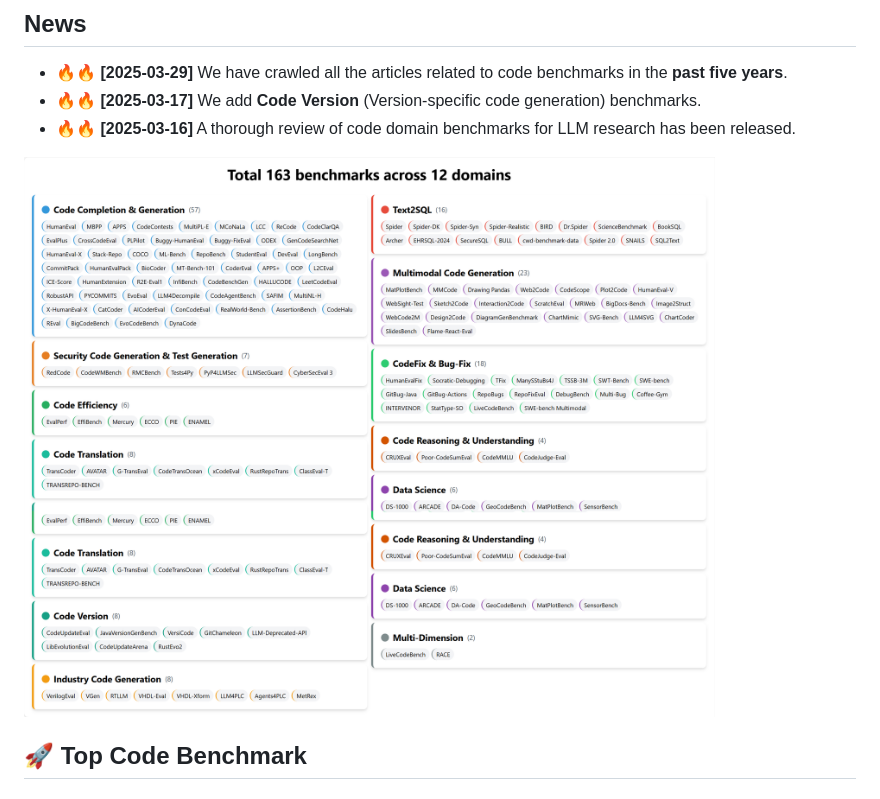
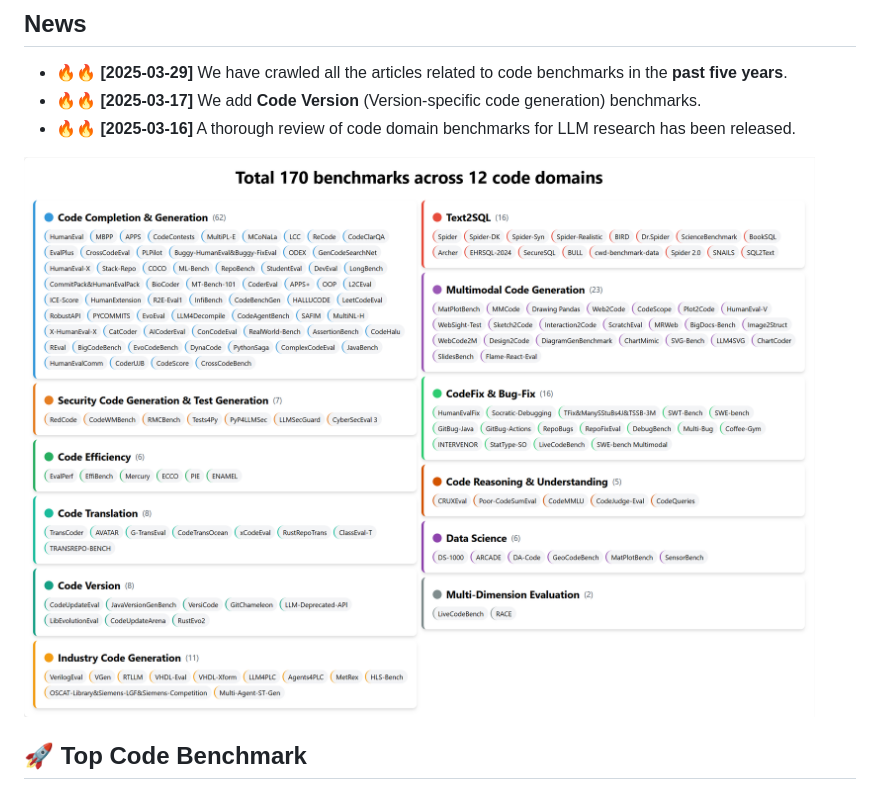
Before and after one commit to tongye98/Awesome-Code-Benchmark, a Markdown page: README.md, the part around the change. Rendered like a GitHub page; pictures changed too: image/codebenchpic.png (added), image/codebenchpic1.png (deleted).

Commit message:
change image

```diff
--- a/README.md
+++ b/README.md
@@ -20,7 +20,7 @@ A comprehensive code domain benchmark review of LLM researches.
 - 🔥🔥 **[2025-03-17]** We add **Code Version** (Version-specific code generation) benchmarks.
 - 🔥🔥 **[2025-03-16]** A thorough review of code domain benchmarks for LLM research has been released.
 
-![alt text](image/codebenchpic1.png)
+![alt text](image/codebenchpic.png)
 
 ## 🚀 Top Code Benchmark
 
```
